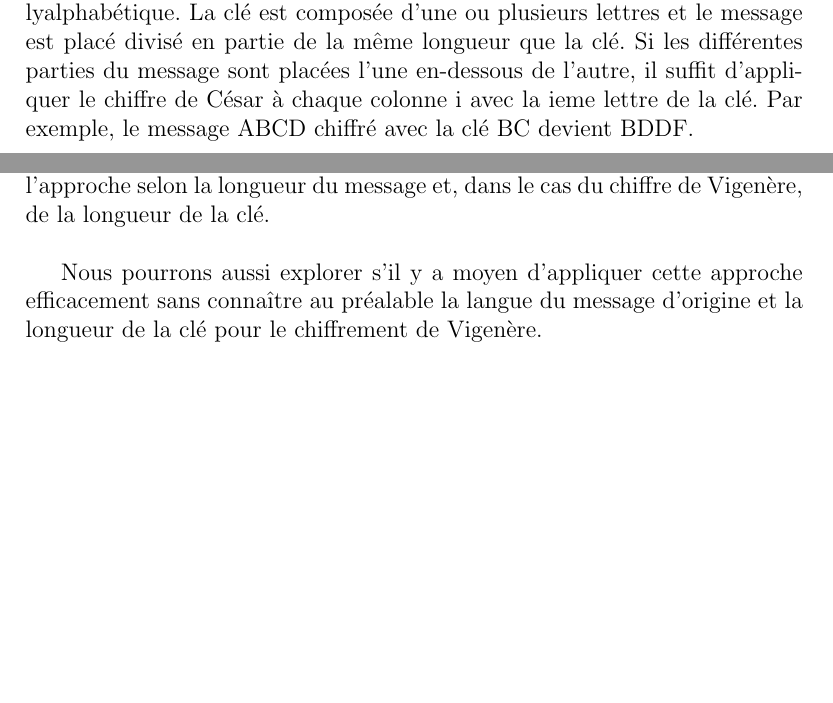
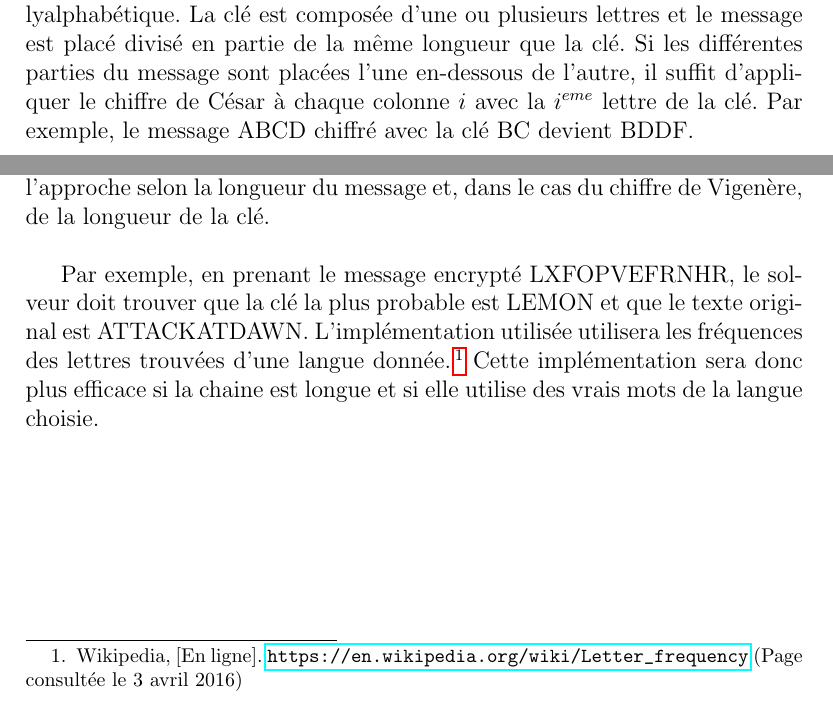
Before and after one commit to MaximeLeclerc/IFT4001-Combinatorial-optimization, a LaTeX document (tp2/doc/rapport/main.tex): two parts of pages 2 and 3 of 3, joined at a grey line, cut so that both start at the same text, the shorter picture padded with empty space. Compiled offline with pdfLaTeX; the source files are stored in an older character set and shown here as Unicode.

Commit message:
update report

```diff
--- a/tp2/doc/rapport/main.tex
+++ b/tp2/doc/rapport/main.tex
@@ -7,6 +7,7 @@
 \usepackage{amsmath}
 \usepackage[latin1]{inputenc}
 \usepackage{blindtext}
+\usepackage{hyperref}
 
 \title{IFT-4001 (Hiver 2016) Projet d'exploration}
 \date{24 avril 2016}
@@ -31,15 +32,14 @@
 
 		Un exemple de chiffrement par substitution monoalphabétique est le chiffre de César. Pour ce chiffre, on associe à chaque lettre sa position dans l'alphabet, commençant par 0. La clé est une lettre et chaque lettre du message est décalée d'un nombre de positions correspondant à la clé. Par exemple, le message ABC chiffré avec la clé B devient BCD. Les calculs de décalage se font en modulo 26, tel que XYZ chiffré avec la même clé devient YZA.\\
 
-		Le chiffre de vigenère est un exemple de chiffrement par substitution polyalphabétique. La clé est composée d'une ou plusieurs lettres et le message est placé divisé en partie de la même longueur que la clé. Si les différentes parties du message sont placées l'une en-dessous de l'autre, il suffit d'appliquer le chiffre de César à chaque colonne i avec la ieme lettre de la clé. Par exemple, le message ABCD chiffré avec la clé BC devient BDDF.\\
+		Le chiffre de vigenère est un exemple de chiffrement par substitution polyalphabétique. La clé est composée d'une ou plusieurs lettres et le message est placé divisé en partie de la même longueur que la clé. Si les différentes parties du message sont placées l'une en-dessous de l'autre, il suffit d'appliquer le chiffre de César à chaque colonne $i$ avec la $i^{eme}$ lettre de la clé. Par exemple, le message ABCD chiffré avec la clé BC devient BDDF.\\
 
 		La substition est toujours une composante à la base de la cryptographie moderne, mais ces méthodes de chiffrement simples ne sont plus utilisées comme systèmes cryptographiques à part entière puisqu'elles sont vulnérables à différentes attaques. Il est possible, notamment, d'analyser la fréquence relative des lettres dans le message chiffré et comparer avec la fréquence relative des lettres dans la langue du message d'origine pour trouver les clés les plus probables.\\
 
-		Dans le cadre de ce projet, nous étudierons une méthode alternative, utilisant la programmation par contrainte, pour retrouver la clé de tels chiffrements à partir du message chiffré. Il est évidemment impossible pour un programme automatisé de trouver la clé de façon certaine,
-		car il n'y a pas nécessairement moyen de reconnaître le message d'origine lorsque la bonne clé est trouvée. Par contre, nous pourrons ordonner les clés les plus probables selon, notamment, la fréquence relative de chaque lettre dans le message déchiffré.\\
+		Dans le cadre de ce projet, nous étudierons une méthode alternative, utilisant la programmation par contrainte, pour retrouver la clé de tels chiffrements à partir du message chiffré. Il est évidemment impossible pour un programme automatisé de trouver la clé de façon certaine, car il n'y a pas nécessairement moyen de reconnaître le message d'origine lorsque la bonne clé est trouvée. Par contre, nous pourrons ordonner les clés les plus probables selon, notamment, la fréquence relative de chaque lettre dans le message déchiffré.\\
 
 		L'objectif ici est d'étudier la viabilité d'une telle approche, par contrainte, pour l'attaque du chiffrement par substitution. Nous étudierons l'efficacité de l'approche selon la longueur du message et, dans le cas du chiffre de Vigenère, de la longueur de la clé.\\
 
-		Nous pourrons aussi explorer s'il y a moyen d'appliquer cette approche efficacement sans connaître au préalable la langue du message d'origine et la longueur de la clé pour le chiffrement de Vigenère.
+		Par exemple, en prenant le message encrypté LXFOPVEFRNHR, le solveur doit trouver que la clé la plus probable est LEMON et que le texte original est ATTACKATDAWN. L'implémentation utilisée utilisera les fréquences des lettres trouvées d'une langue donnée.\footnote{Wikipedia, [En ligne]. \url{https://en.wikipedia.org/wiki/Letter\_frequency} (Page consultée le 3 avril 2016)} Cette implémentation sera donc plus efficace si la chaine est longue et si elle utilise des vrais mots de la langue choisie.\\
 
 \end{document}
```
Also changed, not shown: tp2/doc/rapport/main.pdf (added), tp2/doc/rapport/rapport.pdf (deleted).
